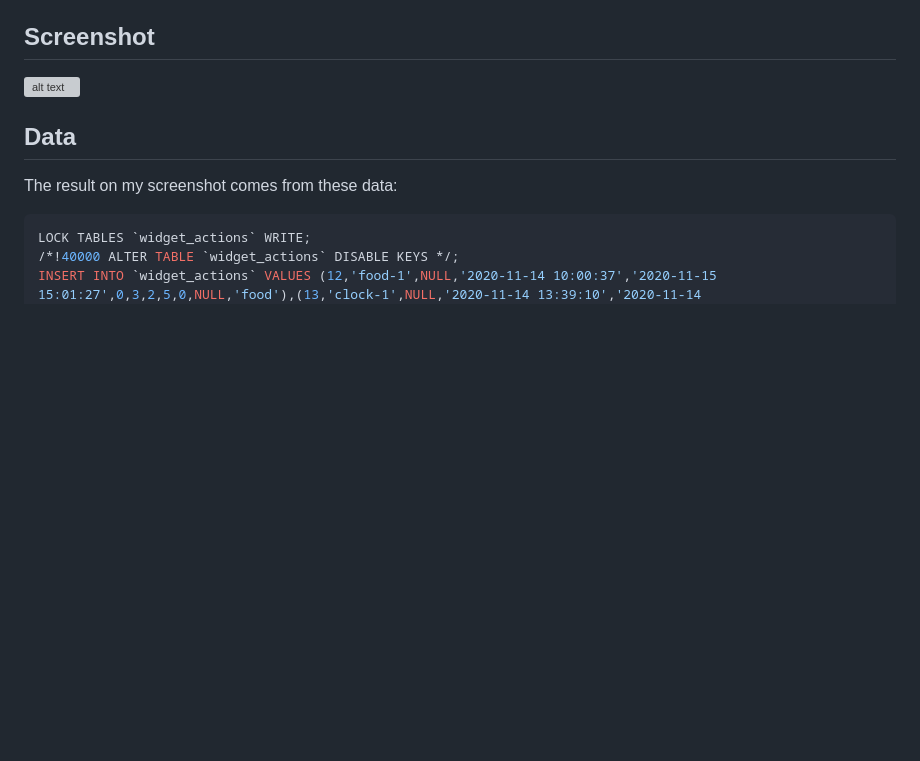
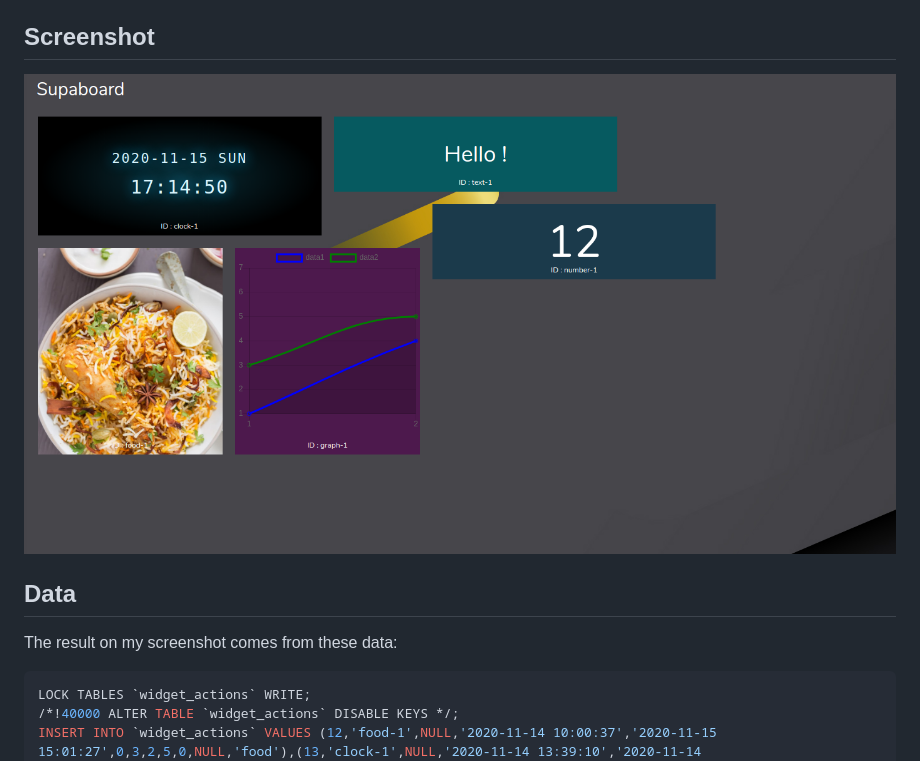
Before and after one commit to pierrelocus/supaboard, a Markdown page: README.md, the part around the change. Drawn GitHub-style; pictures changed too: supboard.png (added); blank space fills up the shorter version; grey boxes are pictures that could not be loaded.

```diff
--- a/README.md
+++ b/README.md
@@ -89,7 +89,7 @@ datasets objects :
 + create other widgets
 
 ## Screenshot
-![alt text](https://raw.githubusercontent.com/pierrelocus/supaboard/main/supaboard.png "Screenshot")
+![alt text](https://raw.githubusercontent.com/pierrelocus/supaboard/main/supboard.png "Screenshot")
 
 ## Data
 
```
